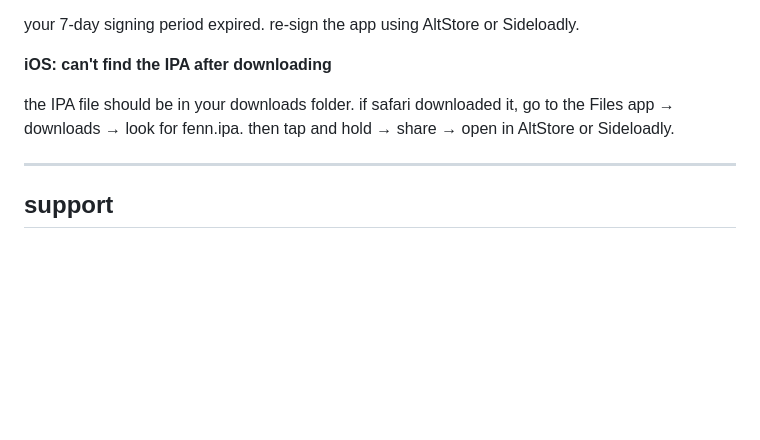
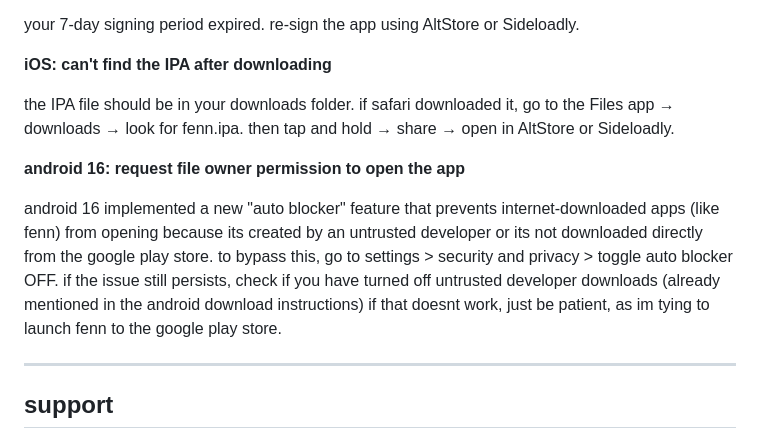
Before and after one commit to ac3d1t/fenn, a Markdown page: README.md, the part around the change. GitHub-like rendering; blank space fills up the shorter version.

```diff
--- a/README.md
+++ b/README.md
@@ -181,6 +181,10 @@ your 7-day signing period expired. re-sign the app using AltStore or Sideloadly.
 
 the IPA file should be in your downloads folder. if safari downloaded it, go to the Files app → downloads → look for fenn.ipa. then tap and hold → share → open in AltStore or Sideloadly.
 
+**android 16: request file owner permission to open the app**
+
+android 16 implemented a new "auto blocker" feature that prevents internet-downloaded apps (like fenn) from opening because its created by an untrusted developer or its not downloaded directly from the google play store. to bypass this, go to settings > security and privacy > toggle auto blocker OFF. if the issue still persists, check if you have turned off untrusted developer downloads (already mentioned in the android download instructions) if that doesnt work, just be patient, as im tying to launch fenn to the google play store.
+
 ---
 
 ## support
```
